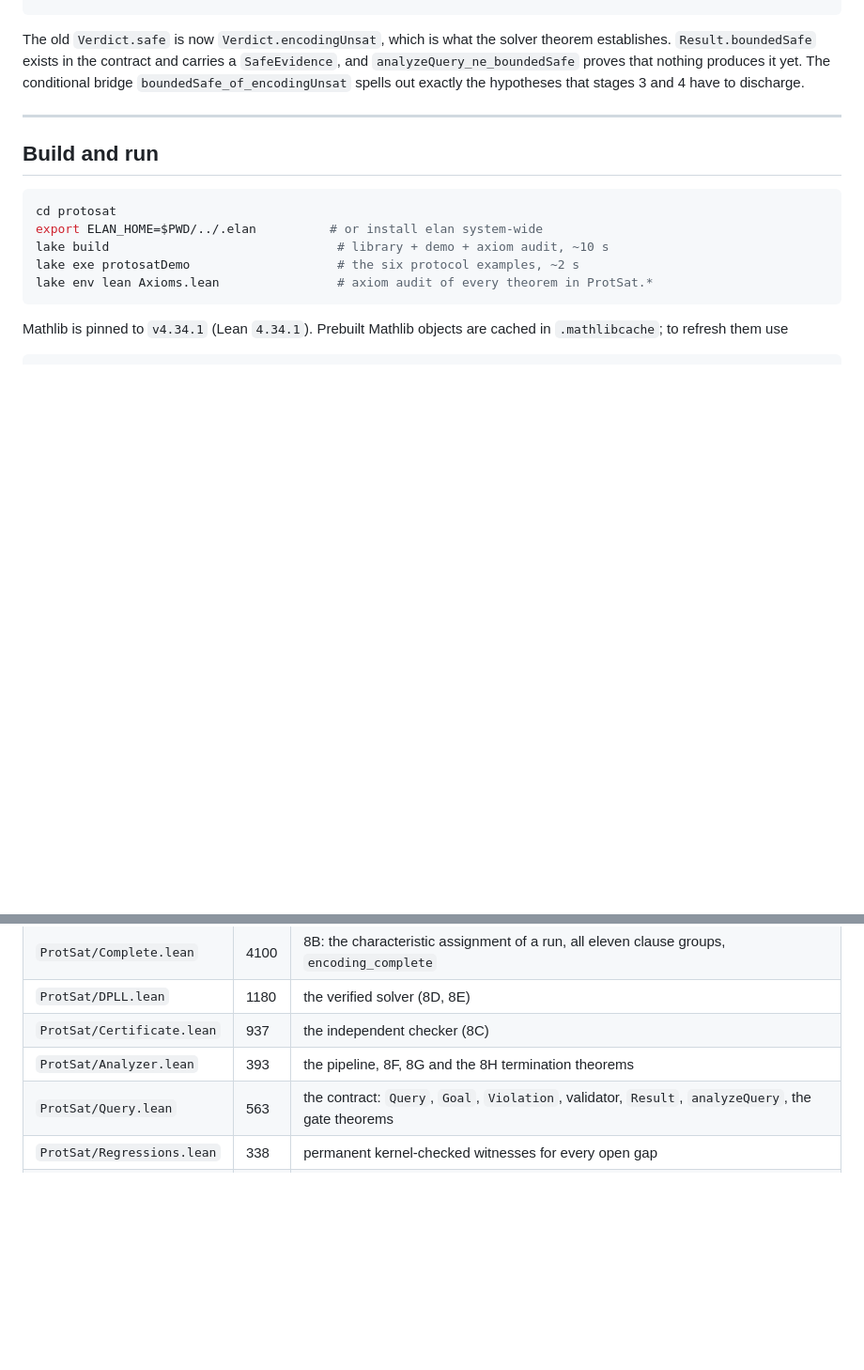
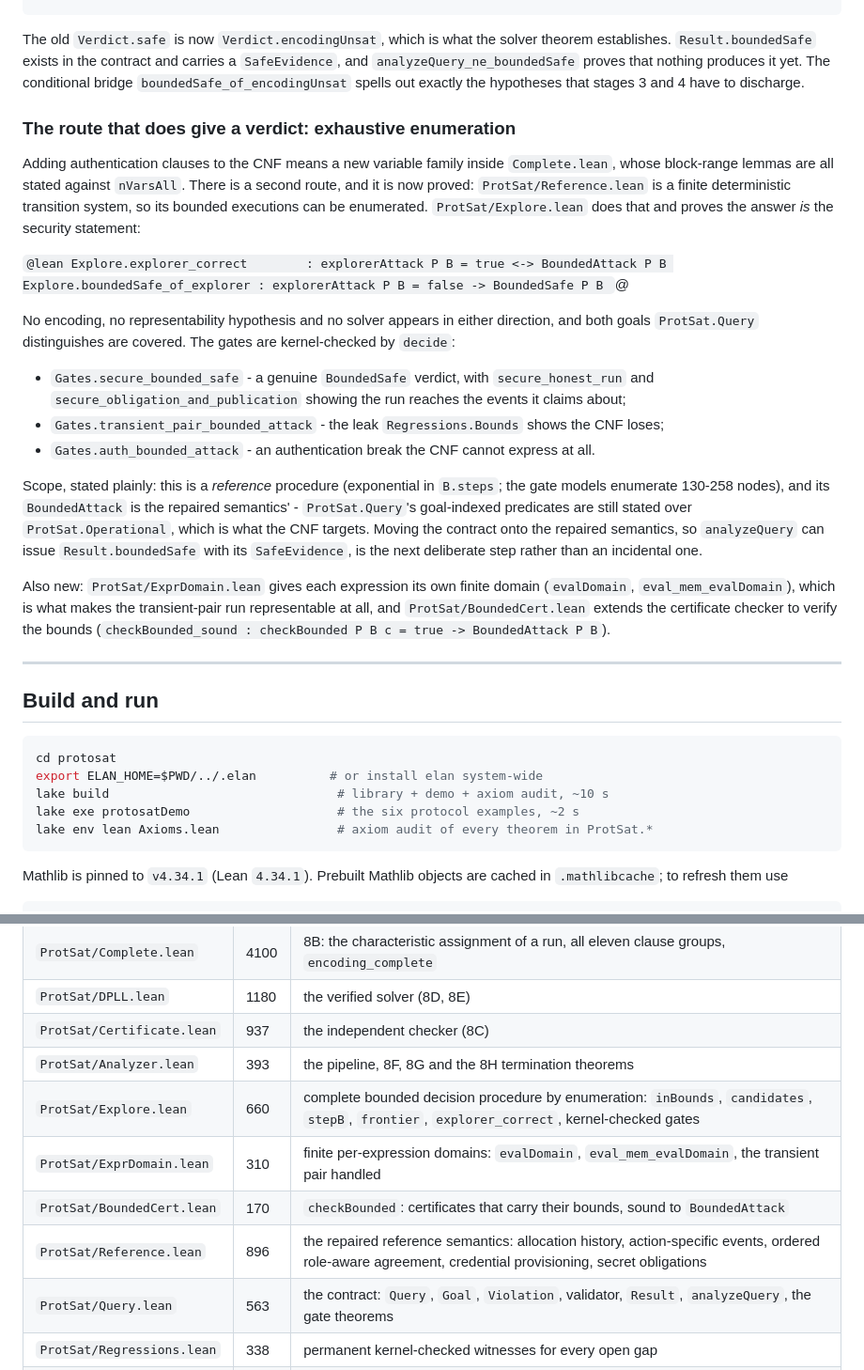
Before and after one commit to jtcoolen/formal-verification-experiments, a Markdown page: protosat/README.md, 2 parts joined by grey strips. Shown at 94% size. Rendered like a GitHub page; blank space fills up the shorter version.

Commit message:
docs(README): the enumeration route yields real bounded-safety verdicts
Records explorer_correct / boundedSafe_of_explorer, the three kernel-checked gates, the honest scope
(reference procedure; the contract's predicates still sit on the old semantics), and the new modules in
the map.

```diff
--- a/protosat/README.md
+++ b/protosat/README.md
@@ -50,6 +50,37 @@ establishes. `Result.boundedSafe` exists in the contract and carries a `SafeEvid
 `analyzeQuery_ne_boundedSafe` proves that nothing produces it yet. The conditional bridge
 `boundedSafe_of_encodingUnsat` spells out exactly the hypotheses that stages 3 and 4 have to
 discharge.
+
+### The route that does give a verdict: exhaustive enumeration
+
+Adding authentication clauses to the CNF means a new variable family inside `Complete.lean`, whose
+block-range lemmas are all stated against `nVarsAll`. There is a second route, and it is now proved:
+`ProtSat/Reference.lean` is a finite deterministic transition system, so its bounded executions can
+be enumerated. `ProtSat/Explore.lean` does that and proves the answer *is* the security statement:
+
+`@lean
+Explore.explorer_correct        : explorerAttack P B = true <-> BoundedAttack P B
+Explore.boundedSafe_of_explorer : explorerAttack P B = false -> BoundedSafe P B
+`@
+
+No encoding, no representability hypothesis and no solver appears in either direction, and both goals
+`ProtSat.Query` distinguishes are covered. The gates are kernel-checked by `decide`:
+
+* `Gates.secure_bounded_safe` - a genuine `BoundedSafe` verdict, with `secure_honest_run` and
+  `secure_obligation_and_publication` showing the run reaches the events it claims about;
+* `Gates.transient_pair_bounded_attack` - the leak `Regressions.Bounds` shows the CNF loses;
+* `Gates.auth_bounded_attack` - an authentication break the CNF cannot express at all.
+
+Scope, stated plainly: this is a *reference* procedure (exponential in `B.steps`; the gate models
+enumerate 130-258 nodes), and its `BoundedAttack` is the repaired semantics' - `ProtSat.Query`'s
+goal-indexed predicates are still stated over `ProtSat.Operational`, which is what the CNF targets.
+Moving the contract onto the repaired semantics, so `analyzeQuery` can issue `Result.boundedSafe`
+with its `SafeEvidence`, is the next deliberate step rather than an incidental one.
+
+Also new: `ProtSat/ExprDomain.lean` gives each expression its own finite domain (`evalDomain`,
+`eval_mem_evalDomain`), which is what makes the transient-pair run representable at all, and
+`ProtSat/BoundedCert.lean` extends the certificate checker to verify the bounds
+(`checkBounded_sound : checkBounded P B c = true -> BoundedAttack P B`).
 
 ---
 
@@ -356,6 +387,10 @@ and the tenth is not enabled.
 | `ProtSat/DPLL.lean` | 1180 | the verified solver (8D, 8E) |
 | `ProtSat/Certificate.lean` | 937 | the independent checker (8C) |
 | `ProtSat/Analyzer.lean` | 393 | the pipeline, 8F, 8G and the 8H termination theorems |
+| `ProtSat/Explore.lean` | 660 | complete bounded decision procedure by enumeration: `inBounds`, `candidates`, `stepB`, `frontier`, `explorer_correct`, kernel-checked gates |
+| `ProtSat/ExprDomain.lean` | 310 | finite per-expression domains: `evalDomain`, `eval_mem_evalDomain`, the transient pair handled |
+| `ProtSat/BoundedCert.lean` | 170 | `checkBounded`: certificates that carry their bounds, sound to `BoundedAttack` |
+| `ProtSat/Reference.lean` | 896 | the repaired reference semantics: allocation history, action-specific events, ordered role-aware agreement, credential provisioning, secret obligations |
 | `ProtSat/Query.lean` | 563 | the contract: `Query`, `Goal`, `Violation`, validator, `Result`, `analyzeQuery`, the gate theorems |
 | `ProtSat/Regressions.lean` | 338 | permanent kernel-checked witnesses for every open gap |
 | `ProtSat/Examples.lean` | 430 | the six protocols, certificates, executable results |
```
